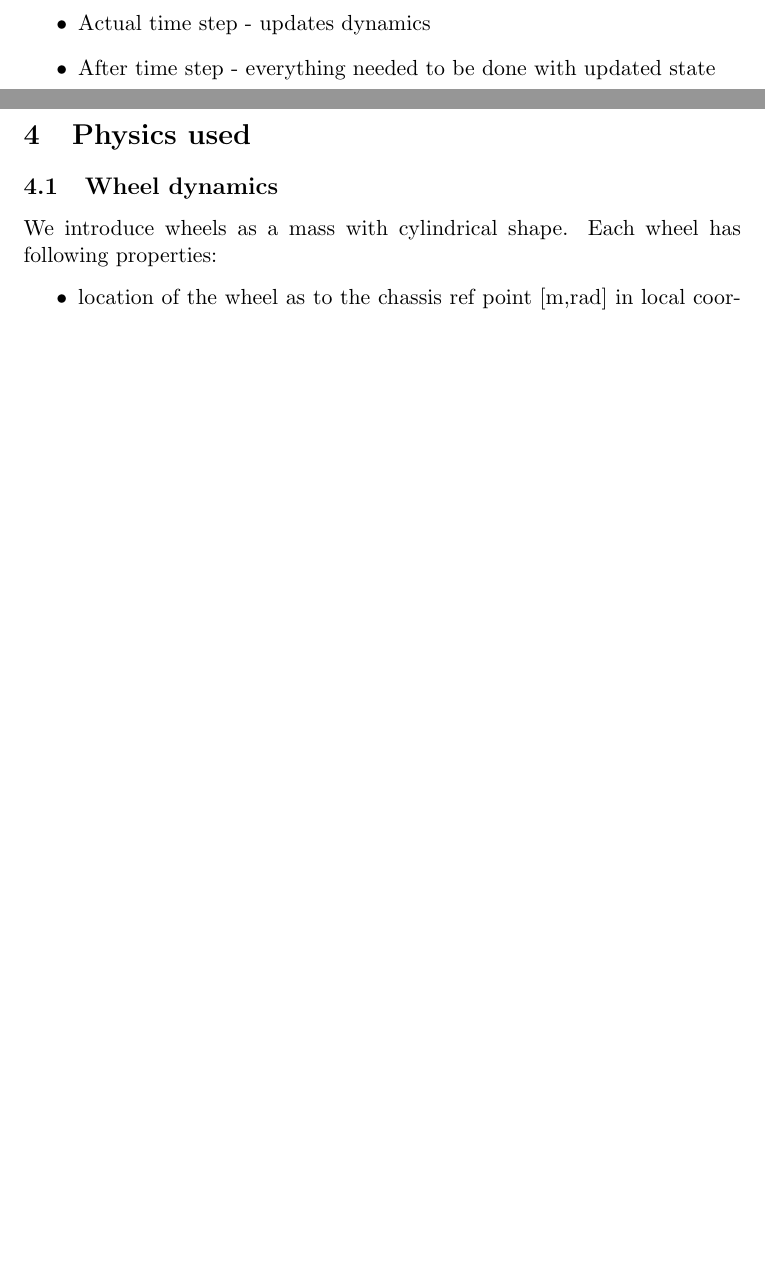
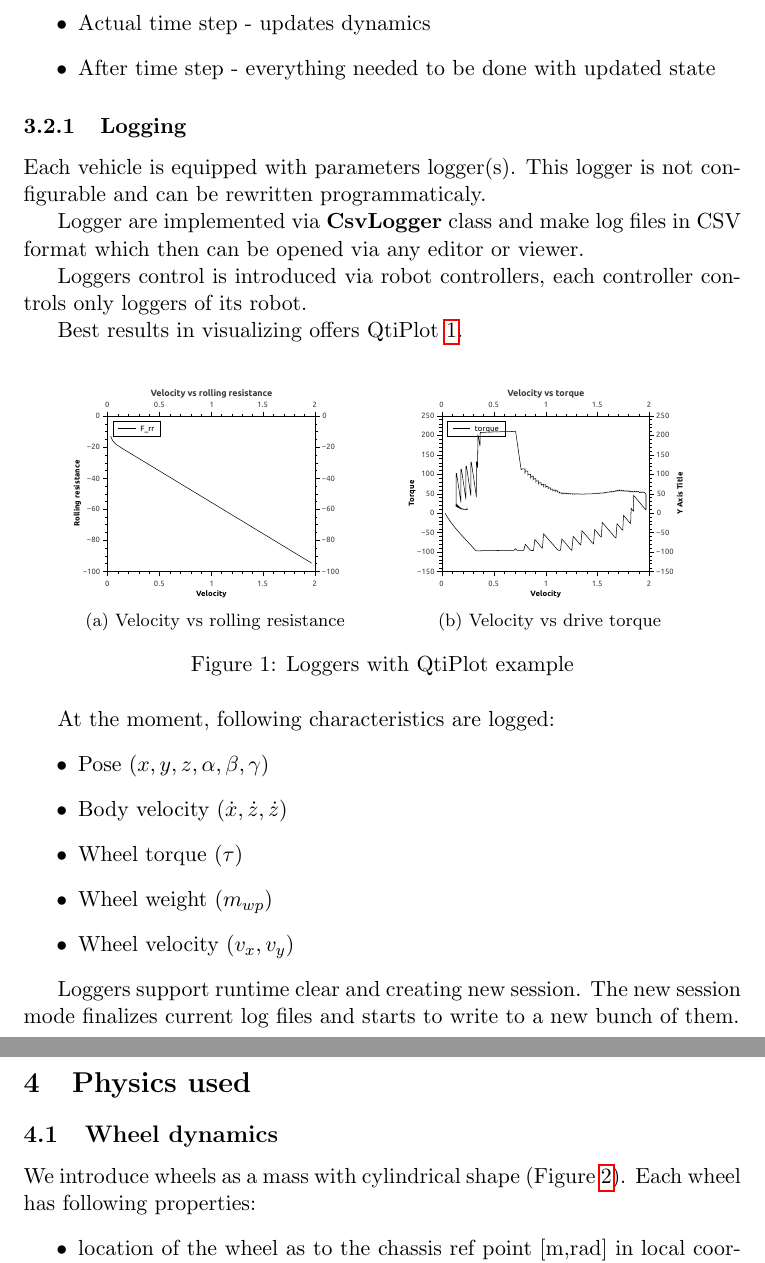
Before and after one commit to MRPT/mvsim, a LaTeX document (docs/user_manual.tex): two parts of pages 6 and 7 of 15 before the commit and two parts of pages 6 and 7 of 16 after it, joined at a grey line, cut so that both start at the same text, the shorter picture padded with empty space. Compiled offline with pdfLaTeX.

Commit message:
Added description of loggers and Ward-Iagnemma friction model
Former-commit-id: da979bde70d86e6565b71ead804a06e71c7ea0e3

```diff
--- a/docs/user_manual.tex
+++ b/docs/user_manual.tex
@@ -4,7 +4,6 @@
 \usepackage{amsmath}
 \usepackage{array}
 \usepackage{float}
-\usepackage{subfigure}
 \usepackage{color}
 \usepackage{listings}
 \usepackage[utf8x]{inputenc}
@@ -12,6 +11,9 @@
 \usepackage{rotating}
 \usepackage[english]{babel}
 \usepackage{hyperref}
+\usepackage{subfig}
+\usepackage{pdfpages}
+
 
 \usepackage{amsfonts,amsmath,amsthm,amssymb}
 \usepackage{algorithm}
@@ -121,12 +123,45 @@ Each step has several sub steps:
 \item Actual time step - updates dynamics
 \item After time step - everything needed to be done with updated state
 \end{itemize}
+
+\subsubsection{Logging}
+
+Each vehicle is equipped with parameters logger(s). This logger is not configurable and can be rewritten programmaticaly.
+
+Logger are implemented via \textbf{CsvLogger} class and make log files in CSV format which then can be opened via any editor or viewer.
+
+Loggers control is introduced via robot controllers, each controller controls only loggers of its robot.
+
+Best results in visualizing offers QtiPlot \ref{fig:qtiplot_example1}.
+
+\begin{figure}[h!]%\textsl{}
+	\centering
+	\subfloat[Velocity vs rolling resistance]{{\includegraphics[width=5cm]{imgs/vel_frr} }}%
+	\qquad
+	\subfloat[Velocity vs drive torque]{{\includegraphics[width=5cm]{imgs/vel_torque} }}%
+	\caption{Loggers with QtiPlot example}%
+	\label{fig:qtiplot_example1}%
+\end{figure}
+
+
+At the moment, following characteristics are logged:
+\begin{itemize}
+	\item Pose ($x, y, z, \alpha, \beta, \gamma$)
+	\item Body velocity ($\dot{x}, \dot{z}, \dot{z}$)
+	\item Wheel torque ($\tau$)
+	\item Wheel weight ($m_{wp}$)
+	\item Wheel velocity ($v_x, v_y$)
+\end{itemize}
+
+Loggers support runtime clear and creating new session. The new session mode finalizes current log files and starts to write to a new bunch of them.
+
+
 \newpage
 
 \section{Physics used}
 \subsection{Wheel dynamics}
 
-We introduce wheels as a mass with cylindrical shape.
+We introduce wheels as a mass with cylindrical shape (Figure \ref{fig:wheel_forces}).
 Each wheel has following properties:
 \begin{itemize}
 \item location of the wheel as to the chassis ref point [m,rad] in local coordinates $L_w = \{ x_w, y_w, \Phi \}$
```
Also changed, not shown: docs/imgs/vel_frr.pdf (added), docs/imgs/vel_torque.pdf (added), docs/imgs/wheel_forces.pdf (added), docs/user_manual.tex (120 more changed lines), 1 other file.
